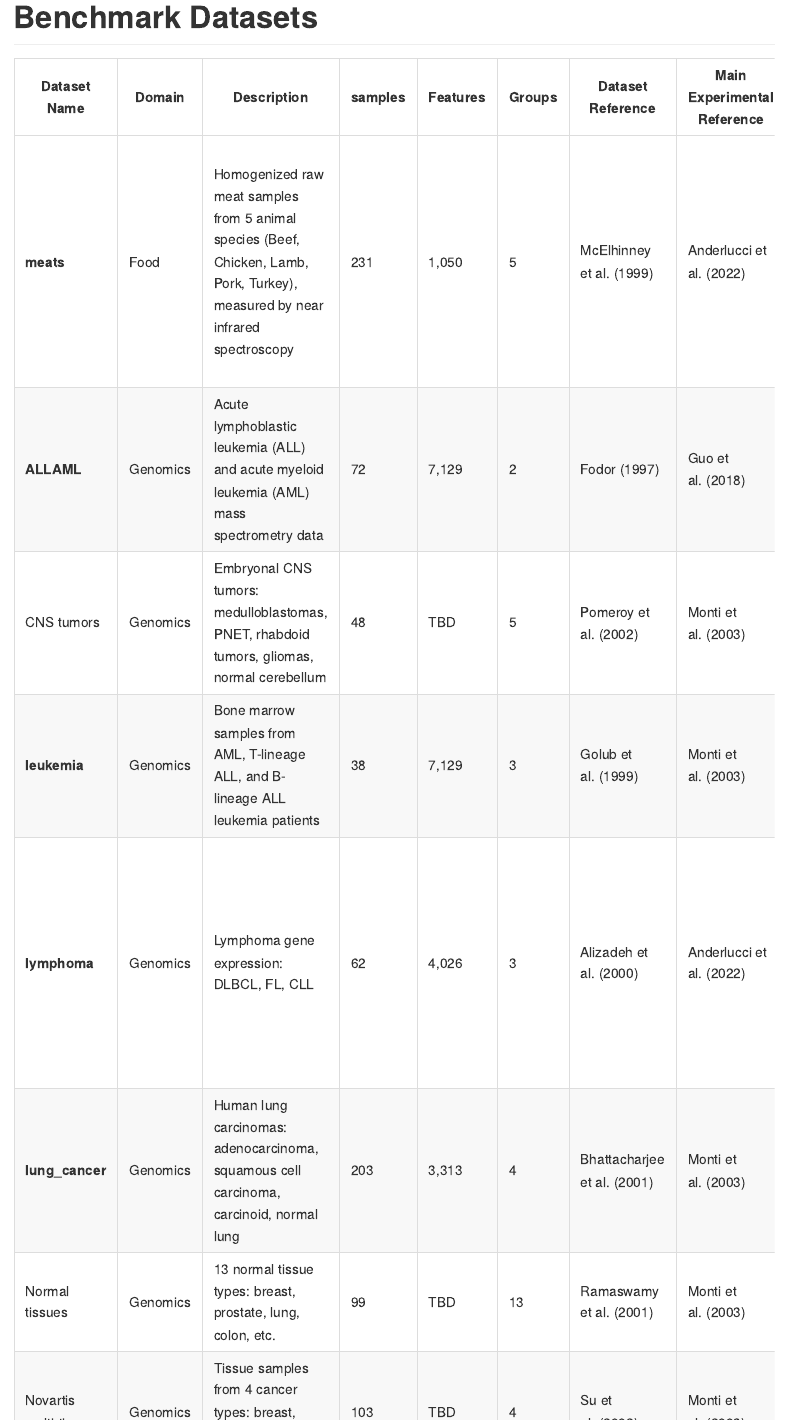
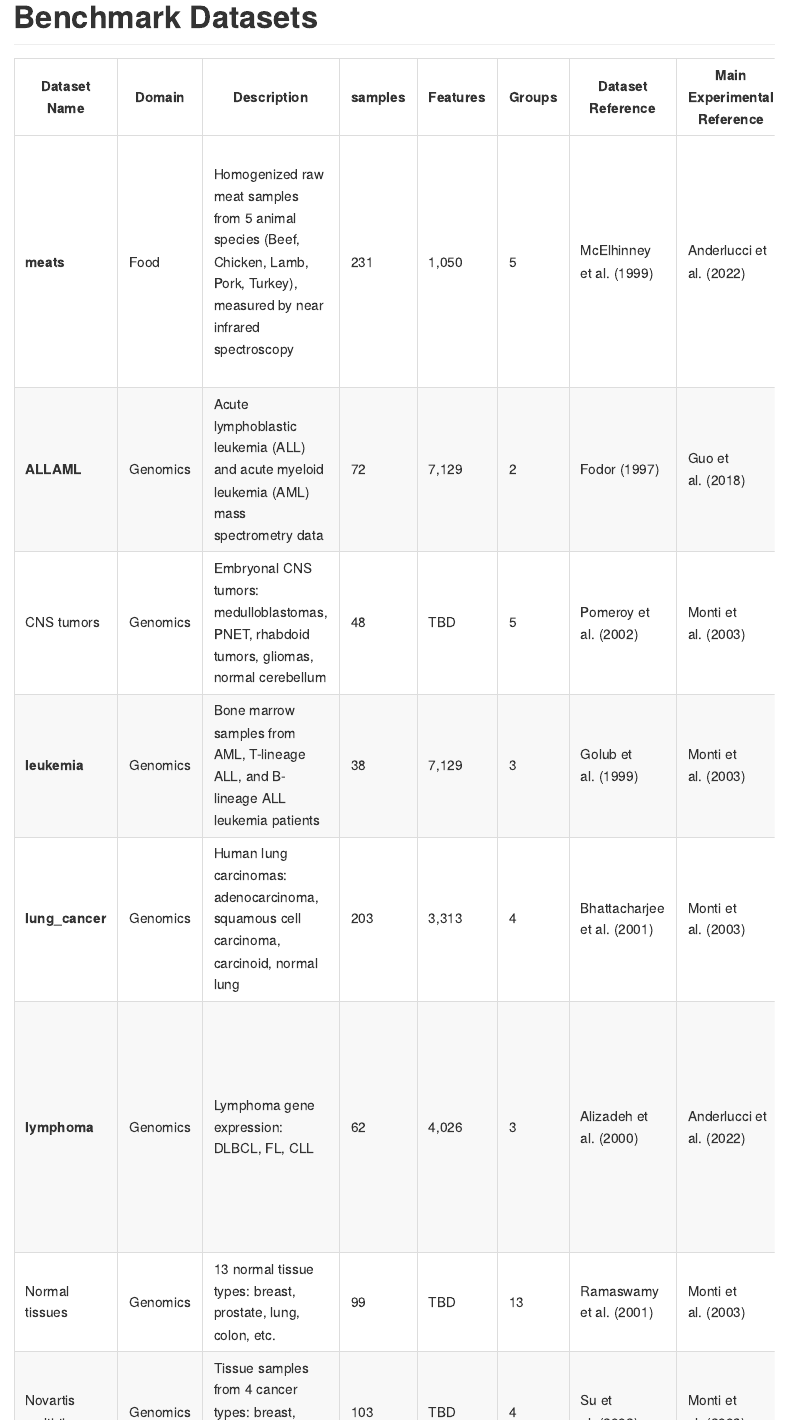
Before and after one commit to antoniocarlosrodriguezbajo/diceR_plus, an R Markdown document (benchmark_datasets.Rmd): the page in a window 1100 px wide, from its top. The pictures show the output file benchmark_datasets.md that the author committed with the source, drawn offline in the style of GitHub.

Commit message:
- Reorder benchmark_dataset.

```diff
--- a/benchmark_datasets.Rmd
+++ b/benchmark_datasets.Rmd
@@ -9,8 +9,8 @@ output: github_document
 | **ALLAML**           | Genomics | Acute lymphoblastic leukemia (ALL) and acute myeloid leukemia (AML) mass spectrometry data                                               | 72      | 7,129     | 2      | Fodor (1997)               | Guo et al. (2018)     | KM + varied UFS          | KM + DGUFS               | ACC=78.4, NMI=19.1 | https://jundongl.github.io/scikit-feature/datasets.html |
 | CNS tumors           | Genomics | Embryonal CNS tumors: medulloblastomas, PNET, rhabdoid tumors, gliomas, normal cerebellum                                                 | 48          | TBD         | 5          | Pomeroy et al. (2002) | Monti et al. (2003)          | CC, HC, SOM         | HC + CC        | RAND=0.549  |
 | **leukemia**             | Genomics | Bone marrow samples from AML, T-lineage ALL, and B-lineage ALL leukemia patients                                                          | 38          | 7,129          | 3          | Golub et al. (1999)   | Monti et al. (2003)          | CC, HC, SOM         | SOM + CC      | RAND=0.721  | R package `golubEsets` |
+| **lung_cancer**          | Genomics | Human lung carcinomas: adenocarcinoma, squamous cell carcinoma, carcinoid, normal lung                                                    | 203         | 3,313         | 4          | Bhattacharjee et al. (2001)  | Monti et al. (2003)   | CC, HC, SOM        | HC + CC         | RAND=0.310  | https://homes.di.unimi.it/valenti/DATA/MICROARRAY-DATA/Bhattacharjee-Lung |
 | **lymphoma**             | Genomics | Lymphoma gene expression: DLBCL, FL, CLL    | 62          | 4,026         | 3          | Alizadeh et al. (2000)             | Anderlucci et al. (2022)     | AffPr, GMM, HDDC-B, HDDC-C, KM, PAM, RP, RPEClu, SpeCl, Ward    | RPEClu              | ARI=1.00         | R package `spls` |
-| **lung_cancer**          | Genomics | Human lung carcinomas: adenocarcinoma, squamous cell carcinoma, carcinoid, normal lung                                                    | 203         | 3,313         | 4          | Bhattacharjee et al. (2001)  | Monti et al. (2003)   | CC, HC, SOM        | HC + CC         | RAND=0.310  | https://homes.di.unimi.it/valenti/DATA/MICROARRAY-DATA/Bhattacharjee-Lung |
 | Normal tissues       | Genomics | 13 normal tissue types: breast, prostate, lung, colon, etc.                                                                               | 99          | TBD         | 13         | Ramaswamy et al. (2001)  | Monti et al. (2003)          | CC, HC, SOM         | HC + CC        | RAND=0.457 |
 | Novartis multi-tissue| Genomics | Tissue samples from 4 cancer types: breast, prostate, lung, colon                                                                         | 103         | TBD         | 4          | Su et al. (2002)       | Monti et al. (2003)          | CC, HC, SOM         | HC + CC        | RAND=0.921  |
 | **prostate_ge**     | Genomics | Prostate cancer microarray dataset (tumor and normal tissue)                                                                              | 102     | 5,966     | 2      | Singh et al. (2002)       | Guo et al. (2018)       | KM + varied UFS          | KM + DGUFS               | ACC=65.3, NMI=6.59  | https://jundongl.github.io/scikit-feature/datasets.html |
```
Also changed, not shown: benchmark_datasets.md.
